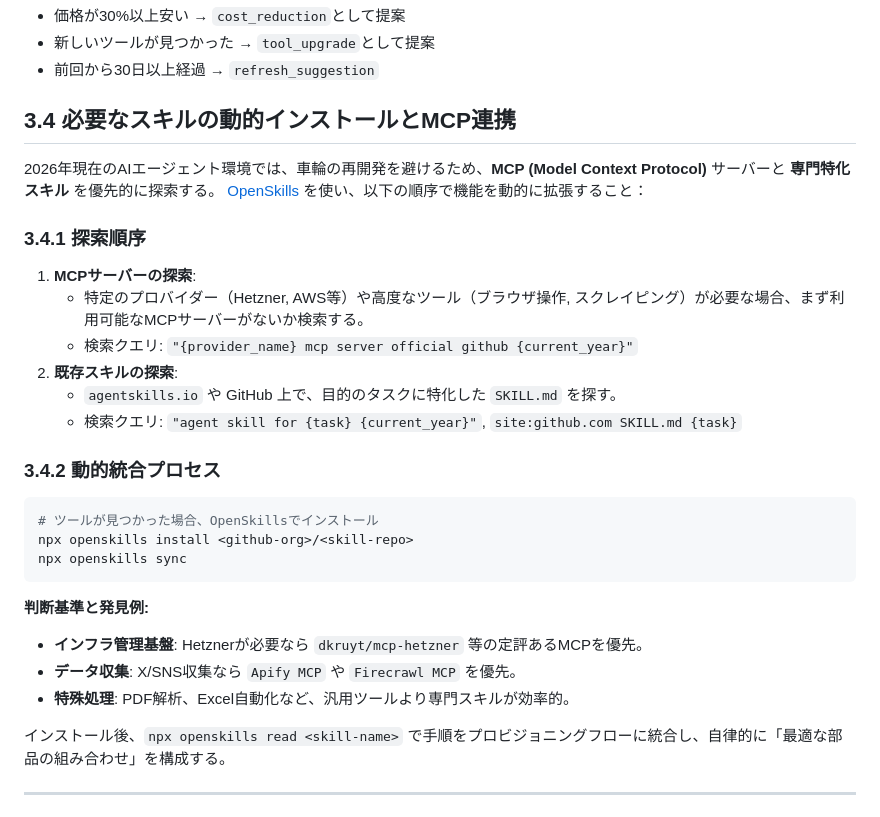
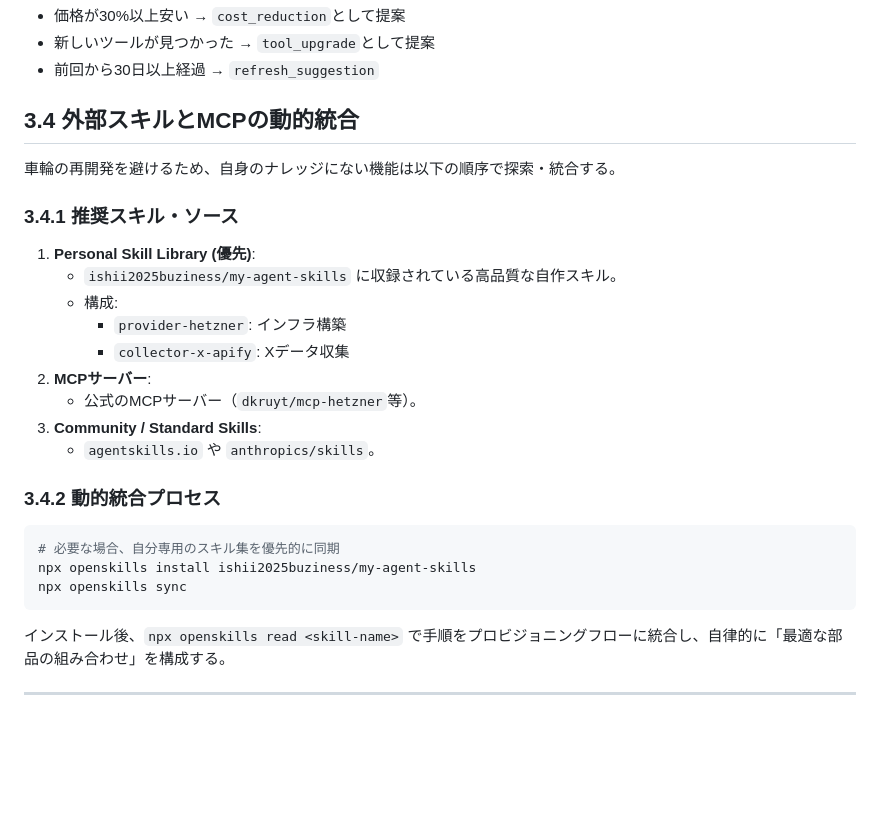
Before and after one commit to ishii2025buziness/agentic-provisioning, a Markdown page: SKILL.md, the part around the change. Drawn GitHub-style; blank space fills up the shorter version.

Commit message:
Refactor: Move internal skills to ishii2025buziness/my-agent-skills monorepo for better reusability

````diff
--- a/SKILL.md
+++ b/SKILL.md
@@ -174,32 +174,29 @@ assets/knowledge/
 - 新しいツールが見つかった → `tool_upgrade`として提案
 - 前回から30日以上経過 → `refresh_suggestion`
 
-## 3.4 必要なスキルの動的インストールとMCP連携
+## 3.4 外部スキルとMCPの動的統合
 
-2026年現在のAIエージェント環境では、車輪の再開発を避けるため、**MCP (Model Context Protocol)** サーバーと **専門特化スキル** を優先的に探索する。
-[OpenSkills](https://github.com/numman-ali/openskills) を使い、以下の順序で機能を動的に拡張すること：
+車輪の再開発を避けるため、自身のナレッジにない機能は以下の順序で探索・統合する。
 
-### 3.4.1 探索順序
+### 3.4.1 推奨スキル・ソース
 
-1.  **MCPサーバーの探索**:
-    - 特定のプロバイダー（Hetzner, AWS等）や高度なツール（ブラウザ操作, スクレイピング）が必要な場合、まず利用可能なMCPサーバーがないか検索する。
-    - 検索クエリ: `"{provider_name} mcp server official github {current_year}"`
-2.  **既存スキルの探索**:
-    - `agentskills.io` や GitHub 上で、目的のタスクに特化した `SKILL.md` を探す。
-    - 検索クエリ: `"agent skill for {task} {current_year}"`, `site:github.com SKILL.md {task}`
+1.  **Personal Skill Library (優先)**:
+    - `ishii2025buziness/my-agent-skills` に収録されている高品質な自作スキル。
+    - 構成:
+      - `provider-hetzner`: インフラ構築
+      - `collector-x-apify`: Xデータ収集
+2.  **MCPサーバー**:
+    - 公式のMCPサーバー（`dkruyt/mcp-hetzner`等）。
+3.  **Community / Standard Skills**:
+    - `agentskills.io` や `anthropics/skills`。
 
 ### 3.4.2 動的統合プロセス
 
 ```bash
-# ツールが見つかった場合、OpenSkillsでインストール
-npx openskills install <github-org>/<skill-repo>
+# 必要な場合、自分専用のスキル集を優先的に同期
+npx openskills install ishii2025buziness/my-agent-skills
 npx openskills sync
 ```
-
-**判断基準と発見例:**
-- **インフラ管理基盤**: Hetznerが必要なら `dkruyt/mcp-hetzner` 等の定評あるMCPを優先。
-- **データ収集**: X/SNS収集なら `Apify MCP` や `Firecrawl MCP` を優先。
-- **特殊処理**: PDF解析、Excel自動化など、汎用ツールより専門スキルが効率的。
 
 インストール後、`npx openskills read <skill-name>` で手順をプロビジョニングフローに統合し、自律的に「最適な部品の組み合わせ」を構成する。
 
````
Also changed, not shown: skills/collector-x-apify/SKILL.md (deleted, +0 -23 lines), skills/provider-hetzner/SKILL.md (deleted, +0 -25 lines).
